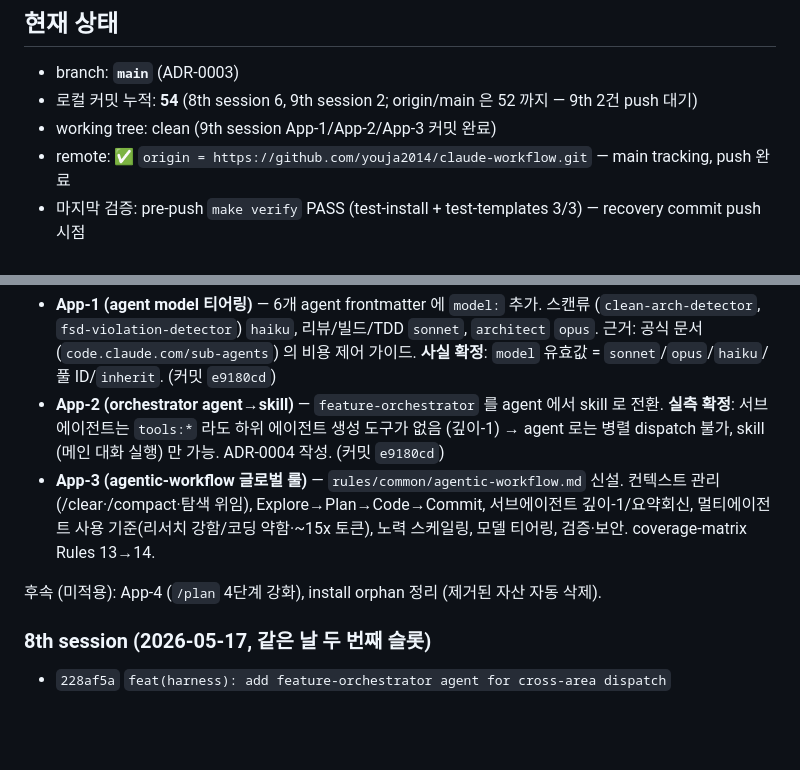
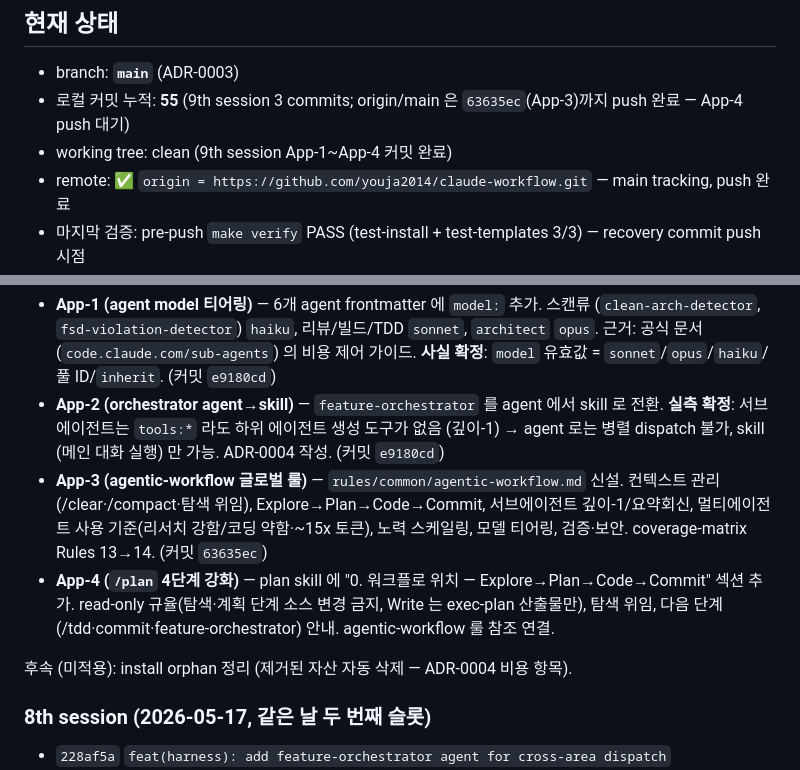
Before and after one commit to youja2014/claude-workflow, a Markdown page: docs/status.md, 2 parts joined by grey strips. Rendered like a GitHub page; blank space fills up the shorter version.

Commit message:
feat(harness): strengthen /plan with Explore-Plan-Code-Commit phases
App-4 of the 2026-05-29 deep-research application.

plan skill 에 "0. 워크플로 위치" 섹션 추가 — 이 skill 이 4단계
(Explore->Plan->Code->Commit) 중 탐색+계획을 담당함을 명시. read-only
규율(탐색·계획 단계에서 소스 변경 금지, Write 는 exec-plan 산출물 저장만),
무거운 탐색은 서브에이전트 위임(요약 회신), 다음 단계 안내(/tdd, commit,
멀티영역은 feature-orchestrator skill). rules/common/agentic-workflow.md
참조 연결.

근거: anthropic.com/engineering/claude-code-best-practices.

Co-Authored-By: Claude Opus 4.8 (1M context) <noreply@anthropic.com>

```diff
--- a/docs/status.md
+++ b/docs/status.md
@@ -5,8 +5,8 @@
 ## 현재 상태
 
 - branch: **`main`** (ADR-0003)
-- 로컬 커밋 누적: **54** (8th session 6, 9th session 2; origin/main 은 52 까지 — 9th 2건 push 대기)
-- working tree: clean (9th session App-1/App-2/App-3 커밋 완료)
+- 로컬 커밋 누적: **55** (9th session 3 commits; origin/main 은 `63635ec`(App-3)까지 push 완료 — App-4 push 대기)
+- working tree: clean (9th session App-1~App-4 커밋 완료)
 - remote: ✅ `origin = https://github.com/youja2014/claude-workflow.git` — main tracking, push 완료
 - 마지막 검증: pre-push `make verify` PASS (test-install + test-templates 3/3) — recovery commit push 시점
 
@@ -27,9 +27,10 @@
 
 - **App-1 (agent model 티어링)** — 6개 agent frontmatter 에 `model:` 추가. 스캔류 (`clean-arch-detector`, `fsd-violation-detector`) `haiku`, 리뷰/빌드/TDD `sonnet`, `architect` `opus`. 근거: 공식 문서 (`code.claude.com/sub-agents`) 의 비용 제어 가이드. **사실 확정**: `model` 유효값 = `sonnet`/`opus`/`haiku`/풀 ID/`inherit`. (커밋 `e9180cd`)
 - **App-2 (orchestrator agent→skill)** — `feature-orchestrator` 를 agent 에서 skill 로 전환. **실측 확정**: 서브에이전트는 `tools:*` 라도 하위 에이전트 생성 도구가 없음 (깊이-1) → agent 로는 병렬 dispatch 불가, skill (메인 대화 실행) 만 가능. ADR-0004 작성. (커밋 `e9180cd`)
-- **App-3 (agentic-workflow 글로벌 룰)** — `rules/common/agentic-workflow.md` 신설. 컨텍스트 관리(/clear·/compact·탐색 위임), Explore→Plan→Code→Commit, 서브에이전트 깊이-1/요약회신, 멀티에이전트 사용 기준(리서치 강함/코딩 약함·~15x 토큰), 노력 스케일링, 모델 티어링, 검증·보안. coverage-matrix Rules 13→14.
+- **App-3 (agentic-workflow 글로벌 룰)** — `rules/common/agentic-workflow.md` 신설. 컨텍스트 관리(/clear·/compact·탐색 위임), Explore→Plan→Code→Commit, 서브에이전트 깊이-1/요약회신, 멀티에이전트 사용 기준(리서치 강함/코딩 약함·~15x 토큰), 노력 스케일링, 모델 티어링, 검증·보안. coverage-matrix Rules 13→14. (커밋 `63635ec`)
+- **App-4 (`/plan` 4단계 강화)** — plan skill 에 "0. 워크플로 위치 — Explore→Plan→Code→Commit" 섹션 추가. read-only 규율(탐색·계획 단계 소스 변경 금지, Write 는 exec-plan 산출물만), 탐색 위임, 다음 단계(/tdd·commit·feature-orchestrator) 안내. agentic-workflow 룰 참조 연결.
 
-후속 (미적용): App-4 (`/plan` 4단계 강화), install orphan 정리 (제거된 자산 자동 삭제).
+후속 (미적용): install orphan 정리 (제거된 자산 자동 삭제 — ADR-0004 비용 항목).
 
 ### 8th session (2026-05-17, 같은 날 두 번째 슬롯)
 
```
Also changed, not shown: 1 other file.
